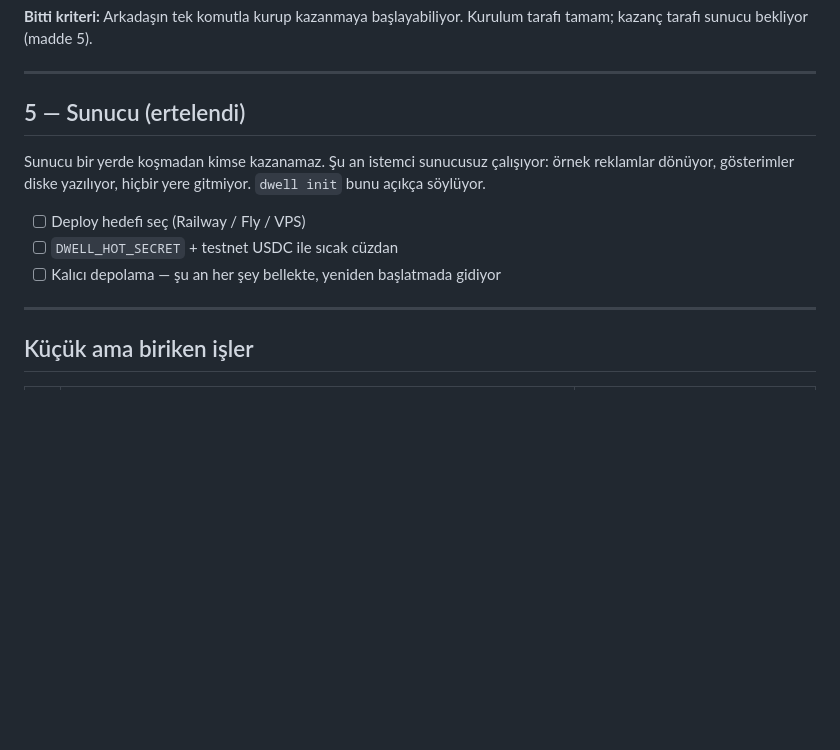
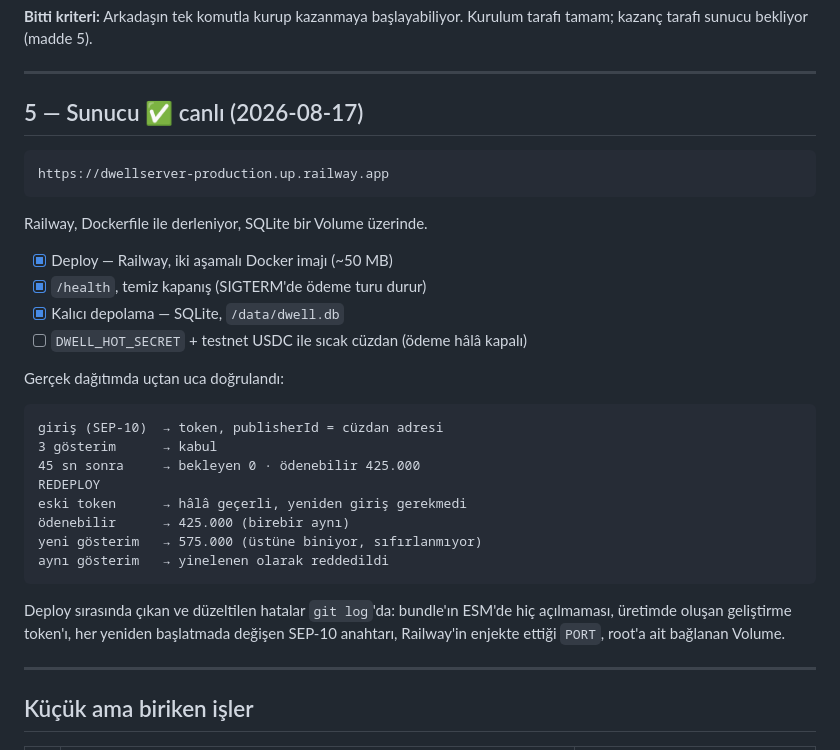
Before and after one commit to ynsmlkc/Dwell, a Markdown page: NEXT.md, the part around the change. GitHub-like rendering; blank space fills up the shorter version.

Commit message:
NEXT: sunucu canlı, kalıcılık gerçek dağıtımda doğrulandı
Co-Authored-By: Claude Opus 5 (1M context) <noreply@anthropic.com>

````diff
--- a/NEXT.md
+++ b/NEXT.md
@@ -153,15 +153,36 @@ Kurulum tarafı tamam; kazanç tarafı sunucu bekliyor (madde 5).
 
 ---
 
-## 5 — Sunucu (ertelendi)
+## 5 — Sunucu ✅ canlı (2026-08-17)
 
-Sunucu bir yerde koşmadan kimse kazanamaz. Şu an istemci sunucusuz çalışıyor:
-örnek reklamlar dönüyor, gösterimler diske yazılıyor, hiçbir yere gitmiyor.
-`dwell init` bunu açıkça söylüyor.
+```
+https://dwellserver-production.up.railway.app
+```
 
-- [ ] Deploy hedefi seç (Railway / Fly / VPS)
-- [ ] `DWELL_HOT_SECRET` + testnet USDC ile sıcak cüzdan
-- [ ] Kalıcı depolama — şu an her şey bellekte, yeniden başlatmada gidiyor
+Railway, Dockerfile ile derleniyor, SQLite bir Volume üzerinde.
+
+- [x] Deploy — Railway, iki aşamalı Docker imajı (~50 MB)
+- [x] `/health`, temiz kapanış (SIGTERM'de ödeme turu durur)
+- [x] Kalıcı depolama — SQLite, `/data/dwell.db`
+- [ ] `DWELL_HOT_SECRET` + testnet USDC ile sıcak cüzdan (ödeme hâlâ kapalı)
+
+Gerçek dağıtımda uçtan uca doğrulandı:
+
+```
+giriş (SEP-10)  → token, publisherId = cüzdan adresi
+3 gösterim      → kabul
+45 sn sonra     → bekleyen 0 · ödenebilir 425.000
+REDEPLOY
+eski token      → hâlâ geçerli, yeniden giriş gerekmedi
+ödenebilir      → 425.000 (birebir aynı)
+yeni gösterim   → 575.000 (üstüne biniyor, sıfırlanmıyor)
+aynı gösterim   → yinelenen olarak reddedildi
+```
+
+Deploy sırasında çıkan ve düzeltilen hatalar `git log`'da: bundle'ın ESM'de
+hiç açılmaması, üretimde oluşan geliştirme token'ı, her yeniden başlatmada
+değişen SEP-10 anahtarı, Railway'in enjekte ettiği `PORT`, root'a ait
+bağlanan Volume.
 
 ---
 
````
